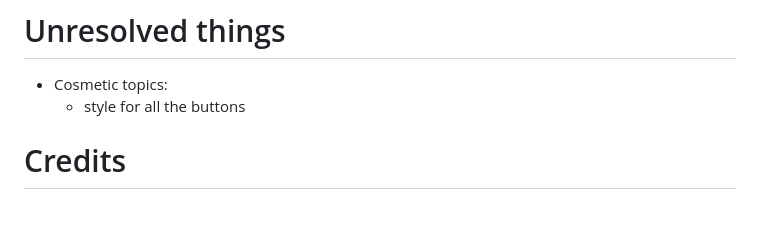
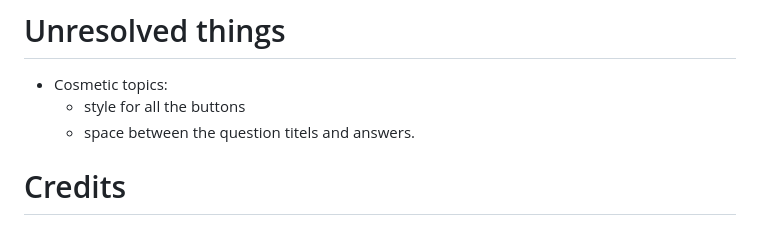
Before and after one commit to ninaschulte/historicquiz, a Markdown page: README.md, the part around the change. Rendered like a GitHub page.

```diff
--- a/README.md
+++ b/README.md
@@ -72,6 +72,7 @@ Once the master branch has been selected, the page provided the link to the comp
 # Unresolved things
 - Cosmetic topics:
   - style for all the buttons
+  - space between the question titels and answers.
 # Credits
 - https://www.w3schools.com/js/default.asp - for writing many functions and also for trying it out before I added it to the CodeAnyWhere.
 - Dialog for rules was created using instructions on the following page: https://blog.webdevsimplified.com/2023-04/html-dialog/
```
